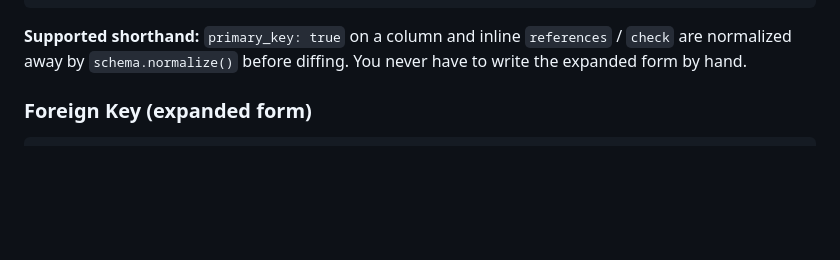
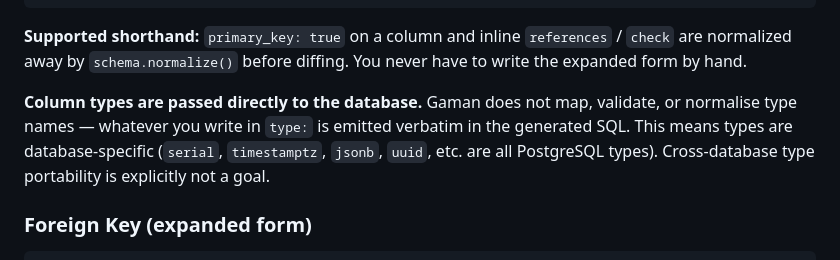
Before and after one commit to vivsh/gaman, a Markdown page: README.md, the part around the change. Drawn GitHub-style; blank space fills up the shorter version.

Commit message:
README: document pass-through column types, no cross-db portability

````diff
--- a/README.md
+++ b/README.md
@@ -210,6 +210,8 @@ Print the resolved configuration and exit. Useful for debugging env var and flag
 ```
 
 **Supported shorthand:** `primary_key: true` on a column and inline `references` / `check` are normalized away by `schema.normalize()` before diffing. You never have to write the expanded form by hand.
+
+**Column types are passed directly to the database.** Gaman does not map, validate, or normalise type names — whatever you write in `type:` is emitted verbatim in the generated SQL. This means types are database-specific (`serial`, `timestamptz`, `jsonb`, `uuid`, etc. are all PostgreSQL types). Cross-database type portability is explicitly not a goal.
 
 ### Foreign Key (expanded form)
 
````
